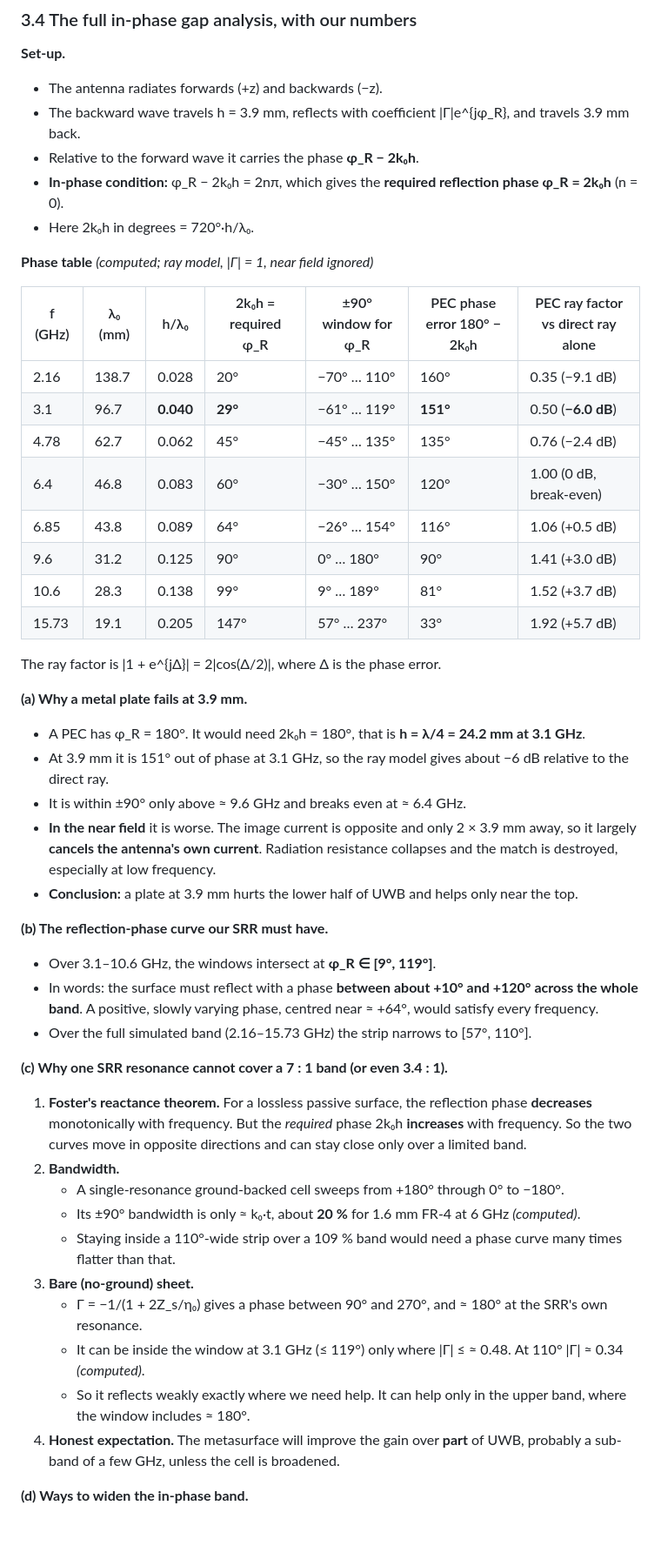
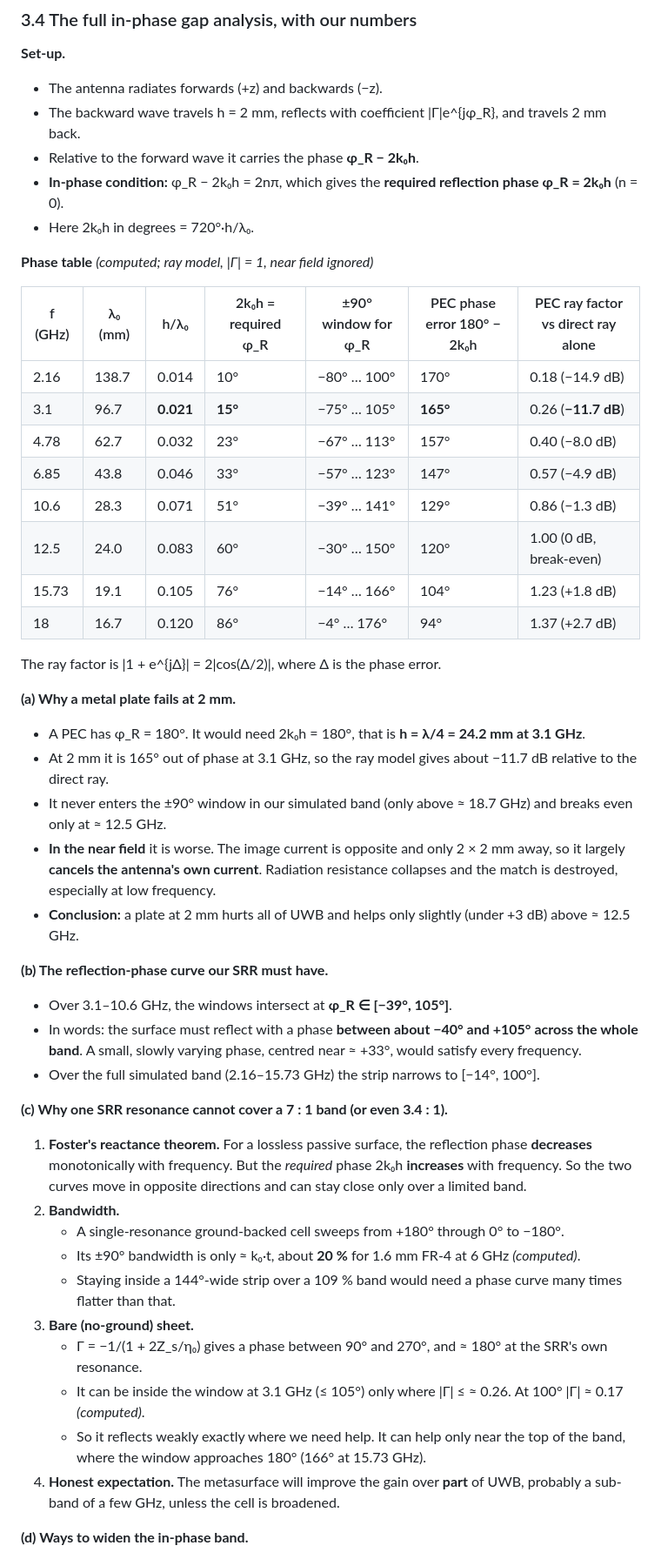
Before and after one commit to Ezed9/fyp-mimo-antenna-metasurface, a Markdown page: MIDSEM_STUDY_PACK.md, the part around one of its changes. Shown at 87% size. Rendered like a GitHub page; blank space fills up the shorter version.

```diff
--- a/MIDSEM_STUDY_PACK.md
+++ b/MIDSEM_STUDY_PACK.md
@@ -732,7 +732,7 @@ Appendix A.5 gives the steps.
 
 **Set-up.**
 - The antenna radiates forwards (+z) and backwards (−z).
-- The backward wave travels h = 3.9 mm, reflects with coefficient |Γ|e^{jφ_R}, and travels 3.9 mm back.
+- The backward wave travels h = 2 mm, reflects with coefficient |Γ|e^{jφ_R}, and travels 2 mm back.
 - Relative to the forward wave it carries the phase **φ_R − 2k₀h**.
 - **In-phase condition:** φ_R − 2k₀h = 2nπ, which gives the **required reflection phase φ_R = 2k₀h** (n = 0).
 - Here 2k₀h in degrees = 720°·h/λ₀.
@@ -741,30 +741,30 @@ Appendix A.5 gives the steps.
 
 | f (GHz) | λ₀ (mm) | h/λ₀ | 2k₀h = required φ_R | ±90° window for φ_R | PEC phase error 180° − 2k₀h | PEC ray factor vs direct ray alone |
 |---|---|---|---|---|---|---|
-| 2.16 | 138.7 | 0.028 | 20° | −70° … 110° | 160° | 0.35 (−9.1 dB) |
-| 3.1 | 96.7 | **0.040** | **29°** | −61° … 119° | **151°** | 0.50 (**−6.0 dB**) |
-| 4.78 | 62.7 | 0.062 | 45° | −45° … 135° | 135° | 0.76 (−2.4 dB) |
-| 6.4 | 46.8 | 0.083 | 60° | −30° … 150° | 120° | 1.00 (0 dB, break-even) |
-| 6.85 | 43.8 | 0.089 | 64° | −26° … 154° | 116° | 1.06 (+0.5 dB) |
-| 9.6 | 31.2 | 0.125 | 90° | 0° … 180° | 90° | 1.41 (+3.0 dB) |
-| 10.6 | 28.3 | 0.138 | 99° | 9° … 189° | 81° | 1.52 (+3.7 dB) |
-| 15.73 | 19.1 | 0.205 | 147° | 57° … 237° | 33° | 1.92 (+5.7 dB) |
+| 2.16 | 138.7 | 0.014 | 10° | −80° … 100° | 170° | 0.18 (−14.9 dB) |
+| 3.1 | 96.7 | **0.021** | **15°** | −75° … 105° | **165°** | 0.26 (**−11.7 dB**) |
+| 4.78 | 62.7 | 0.032 | 23° | −67° … 113° | 157° | 0.40 (−8.0 dB) |
+| 6.85 | 43.8 | 0.046 | 33° | −57° … 123° | 147° | 0.57 (−4.9 dB) |
+| 10.6 | 28.3 | 0.071 | 51° | −39° … 141° | 129° | 0.86 (−1.3 dB) |
+| 12.5 | 24.0 | 0.083 | 60° | −30° … 150° | 120° | 1.00 (0 dB, break-even) |
+| 15.73 | 19.1 | 0.105 | 76° | −14° … 166° | 104° | 1.23 (+1.8 dB) |
+| 18 | 16.7 | 0.120 | 86° | −4° … 176° | 94° | 1.37 (+2.7 dB) |
 
 The ray factor is |1 + e^{jΔ}| = 2|cos(Δ/2)|, where Δ is the phase error.
 
-**(a) Why a metal plate fails at 3.9 mm.**
+**(a) Why a metal plate fails at 2 mm.**
 - A PEC has φ_R = 180°. It would need 2k₀h = 180°, that is **h = λ/4 = 24.2 mm at 3.1 GHz**.
-- At 3.9 mm it is 151° out of phase at 3.1 GHz, so the ray model gives about −6 dB relative to the direct ray.
-- It is within ±90° only above ≈ 9.6 GHz and breaks even at ≈ 6.4 GHz.
-- **In the near field** it is worse. The image current is opposite and only 2 × 3.9 mm away, so it largely **cancels the antenna's own current**.
+- At 2 mm it is 165° out of phase at 3.1 GHz, so the ray model gives about −11.7 dB relative to the direct ray.
+- It never enters the ±90° window in our simulated band (only above ≈ 18.7 GHz) and breaks even only at ≈ 12.5 GHz.
+- **In the near field** it is worse. The image current is opposite and only 2 × 2 mm away, so it largely **cancels the antenna's own current**.
   Radiation resistance collapses and the match is destroyed, especially at low frequency.
-- **Conclusion:** a plate at 3.9 mm hurts the lower half of UWB and helps only near the top.
+- **Conclusion:** a plate at 2 mm hurts all of UWB and helps only slightly (under +3 dB) above ≈ 12.5 GHz.
 
 **(b) The reflection-phase curve our SRR must have.**
-- Over 3.1–10.6 GHz, the windows intersect at **φ_R ∈ [9°, 119°]**.
-- In words: the surface must reflect with a phase **between about +10° and +120° across the whole band**.
-  A positive, slowly varying phase, centred near ≈ +64°, would satisfy every frequency.
-- Over the full simulated band (2.16–15.73 GHz) the strip narrows to [57°, 110°].
+- Over 3.1–10.6 GHz, the windows intersect at **φ_R ∈ [−39°, 105°]**.
+- In words: the surface must reflect with a phase **between about −40° and +105° across the whole band**.
+  A small, slowly varying phase, centred near ≈ +33°, would satisfy every frequency.
+- Over the full simulated band (2.16–15.73 GHz) the strip narrows to [−14°, 100°].
 
 **(c) Why one SRR resonance cannot cover a 7 : 1 band (or even 3.4 : 1).**
 1. **Foster's reactance theorem.** For a lossless passive surface, the reflection phase **decreases** monotonically with frequency.
@@ -772,11 +772,11 @@ The ray factor is |1 + e^{jΔ}| = 2|cos(Δ/2)|, where Δ is the phase error.
 2. **Bandwidth.**
    - A single-resonance ground-backed cell sweeps from +180° through 0° to −180°.
    - Its ±90° bandwidth is only ≈ k₀·t, about **20 %** for 1.6 mm FR-4 at 6 GHz *(computed)*.
-   - Staying inside a 110°-wide strip over a 109 % band would need a phase curve many times flatter than that.
+   - Staying inside a 144°-wide strip over a 109 % band would need a phase curve many times flatter than that.
 3. **Bare (no-ground) sheet.**
    - Γ = −1/(1 + 2Z_s/η₀) gives a phase between 90° and 270°, and ≈ 180° at the SRR's own resonance.
-   - It can be inside the window at 3.1 GHz (≤ 119°) only where |Γ| ≤ ≈ 0.48. At 110° |Γ| ≈ 0.34 *(computed)*.
-   - So it reflects weakly exactly where we need help. It can help only in the upper band, where the window includes ≈ 180°.
+   - It can be inside the window at 3.1 GHz (≤ 105°) only where |Γ| ≤ ≈ 0.26. At 100° |Γ| ≈ 0.17 *(computed)*.
+   - So it reflects weakly exactly where we need help. It can help only near the top of the band, where the window approaches 180° (166° at 15.73 GHz).
 4. **Honest expectation.** The metasurface will improve the gain over **part** of UWB, probably a sub-band of a few GHz, unless the cell is broadened.
 
 **(d) Ways to widen the in-phase band.**
```
Also changed, not shown: other parts of MIDSEM_STUDY_PACK.md (+83 -83 lines).
